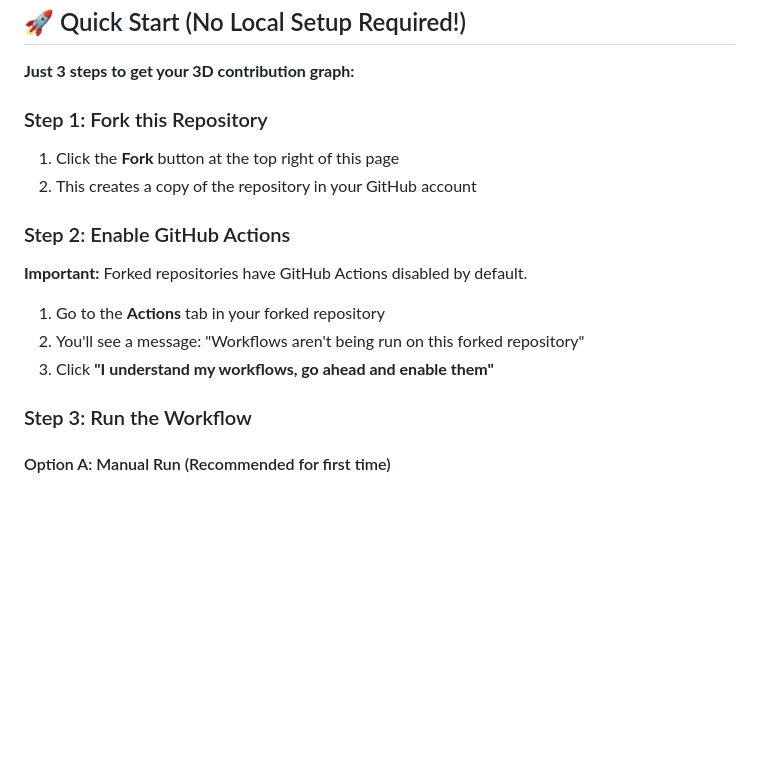
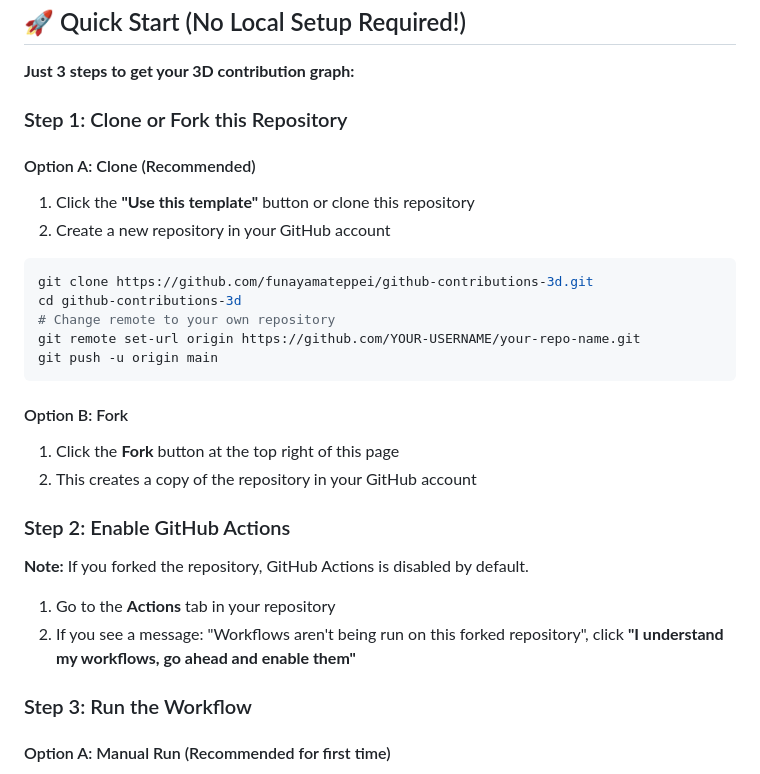
Before and after one commit to funayamateppei/github-contributions-3d, a Markdown page: README.md, the part around the change. Drawn GitHub-style; blank space fills up the shorter version.

Commit message:
chore: mod readme

````diff
--- a/README.md
+++ b/README.md
@@ -17,18 +17,32 @@ Transform your GitHub contribution graph into an animated 3D visualization!
 
 **Just 3 steps to get your 3D contribution graph:**
 
-### Step 1: Fork this Repository
+### Step 1: Clone or Fork this Repository
+
+#### Option A: Clone (Recommended)
+
+1. Click the **"Use this template"** button or clone this repository
+2. Create a new repository in your GitHub account
+
+```bash
+git clone https://github.com/funayamateppei/github-contributions-3d.git
+cd github-contributions-3d
+# Change remote to your own repository
+git remote set-url origin https://github.com/YOUR-USERNAME/your-repo-name.git
+git push -u origin main
+```
+
+#### Option B: Fork
 
 1. Click the **Fork** button at the top right of this page
 2. This creates a copy of the repository in your GitHub account
 
 ### Step 2: Enable GitHub Actions
 
-**Important:** Forked repositories have GitHub Actions disabled by default.
+**Note:** If you forked the repository, GitHub Actions is disabled by default.
 
-1. Go to the **Actions** tab in your forked repository
-2. You'll see a message: "Workflows aren't being run on this forked repository"
-3. Click **"I understand my workflows, go ahead and enable them"**
+1. Go to the **Actions** tab in your repository
+2. If you see a message: "Workflows aren't being run on this forked repository", click **"I understand my workflows, go ahead and enable them"**
 
 ### Step 3: Run the Workflow
 
````
